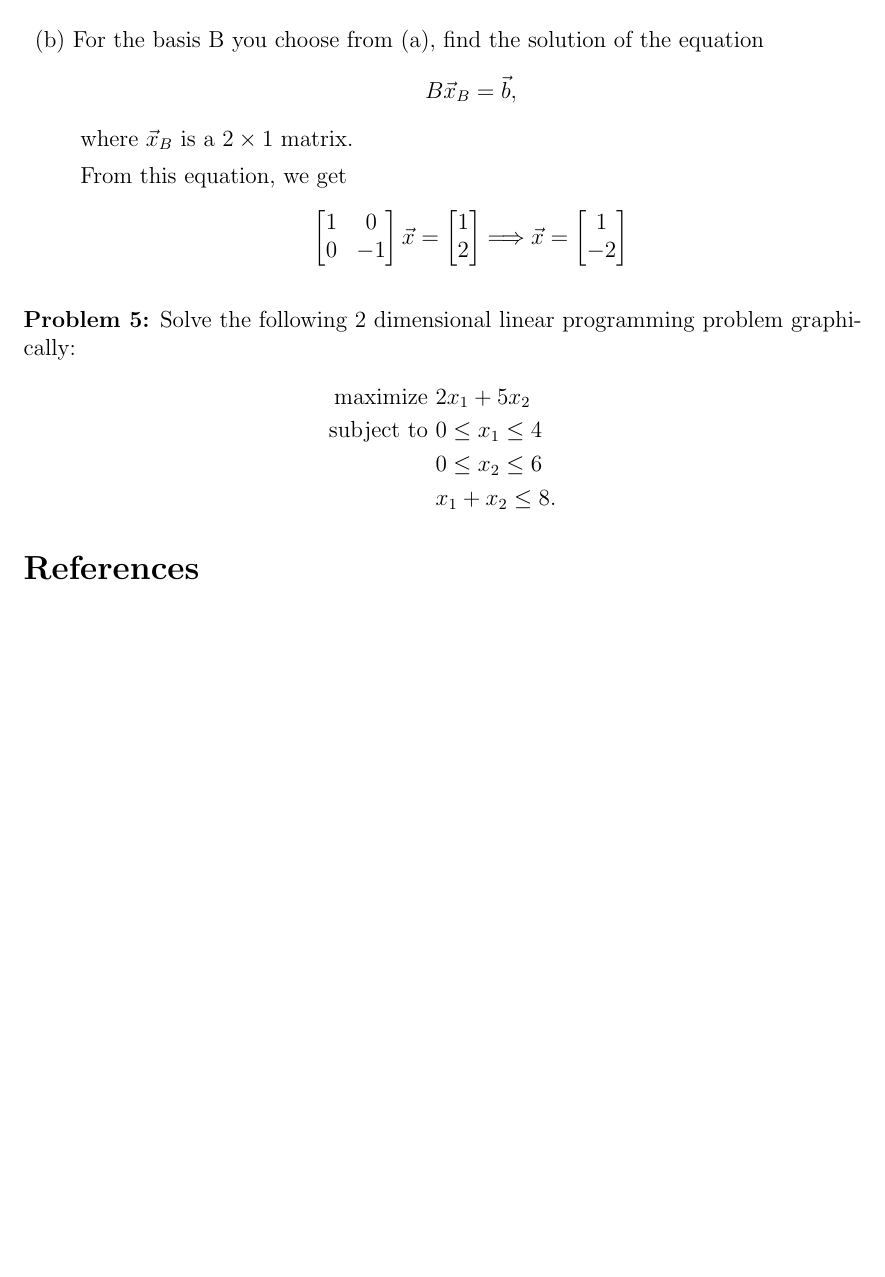
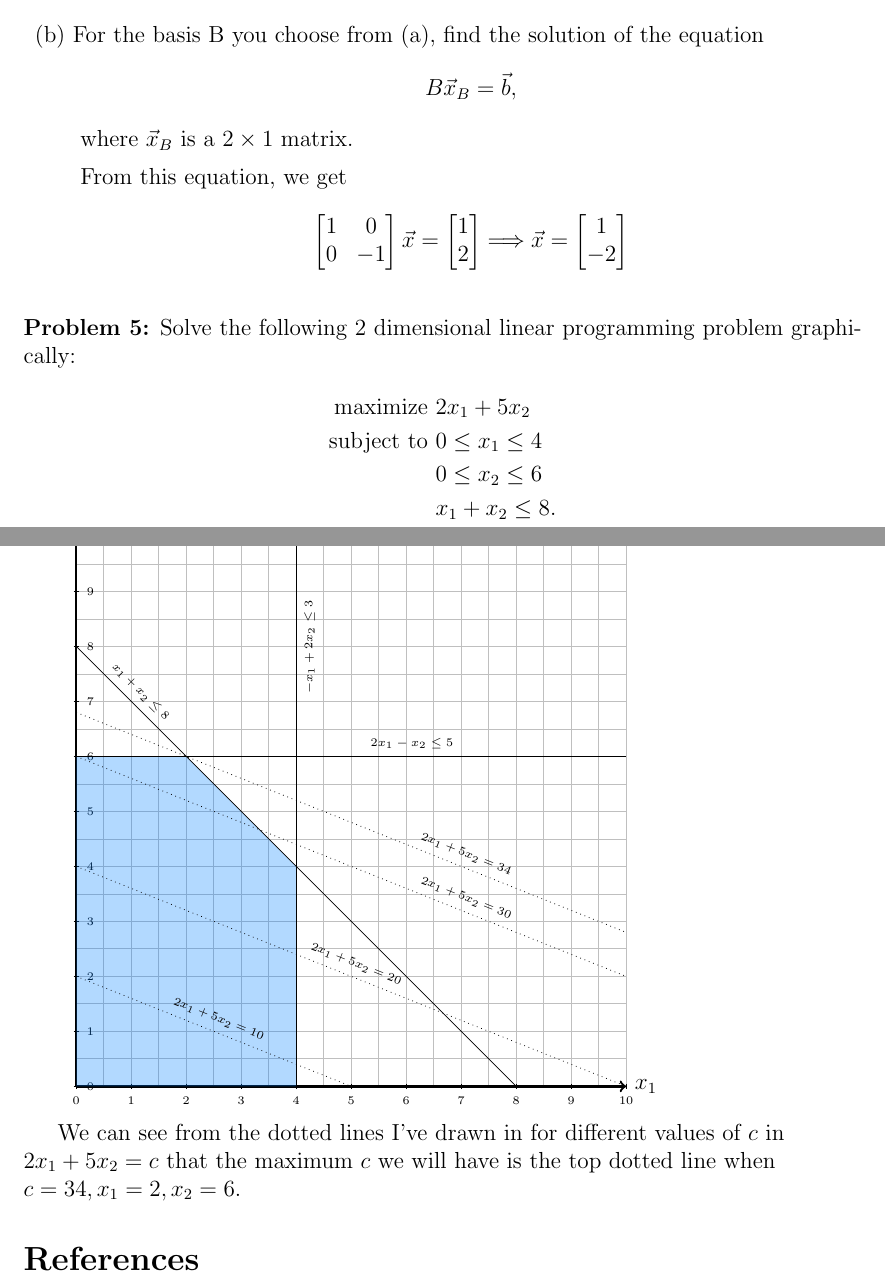
Before and after one commit to scohe001/MATH120, a LaTeX problem sheet (hw3/HW3.tex): part of page 3 of 3 before the commit and two parts of pages 3 and 4 of 4 after it, the two joined at a grey line, cut so that both start at the same text, the shorter picture padded with empty space. Compiled offline with pdfLaTeX.

Commit message:
Finished hw3 with graph

```diff
--- a/hw3/HW3.tex
+++ b/hw3/HW3.tex
@@ -2,6 +2,7 @@
 %%%
 \documentclass[12pt]{extarticle}
 \usepackage{fullpage,latexsym,picinpar,amsmath,amsfonts, amsthm, pgfplots}
+\usetikzlibrary{patterns}
 \input{macros.tex}
 
 %\pagestyle{empty}
@@ -55,6 +56,15 @@
 
 %
 \newcommand{\actson}{{\curvearrowright}}
+\newcommand{\pgfplotsdrawaxis}{\pgfplots@draw@axis}
+\makeatother
+\pgfplotsset{only axis on top/.style={axis on top=false, after end axis/.code={
+             \pgfplotsset{axis line style=opaque, ticklabel style=opaque, tick style=opaque,
+                          grid=none}\pgfplotsdrawaxis}}}
+
+\newcommand{\drawge}{-- (rel axis cs:1,0) -- (rel axis cs:1,1) -- (rel axis cs:0,1) \closedcycle}
+\newcommand{\drawle}{-- (rel axis cs:1,1) -- (rel axis cs:1,0) -- (rel axis cs:0,0) \closedcycle}
+
 
 
 
@@ -198,6 +208,32 @@ Solve the following 2 dimensional linear programming problem graphically:
 &x_1+x_2\leq 8.
 \end{align*}
 
+
+  \begin{tikzpicture}
+
+    \draw[gray!50, thin, step=0.5] (0,0) grid (10,10);
+    \draw[very thick,->] (0,0) -- (10,0) node[right] {$x_1$};
+    \draw[very thick,->] (0,0) -- (0,10) node[above] {$x_2$};
+
+    \foreach \x in {0,...,10} \draw (\x,0.05) -- (\x,-0.05) node[below] {\tiny\x};
+    \foreach \y in {0,...,10} \draw (-0.05,\y) -- (0.05,\y) node[right] {\tiny\y};
+
+    \fill[blue!50!cyan,opacity=0.3] (0,0) -- (0,6) -- (2,6) -- (4, 4) -- (4, 0) -- cycle;
+
+    \draw (0, 8) -- node[above,sloped] {\tiny$x_1+x_2\leq8$} (2, 6) -- (8,0);
+    \draw (0, 6) -- (4, 6) -- node[above left,sloped] {\tiny$2x_1-x_2\leq5$} (10, 6);
+    \draw (4, 0) -- (4, 4) -- node[below right,sloped] {\tiny$-x_1+2x_2\leq3$} (4,10);
+    \draw[dotted] (0, 2) -- node[above, sloped] {\tiny$2x_1 + 5x_2 = 10$} (5, 0);
+    \draw[dotted] (0, 4) -- node[above, sloped] {\tiny$2x_1 + 5x_2 = 20$} (10, 0);
+    \draw[dotted] (0, 6) -- (4, 4.4) -- node[above, sloped] {\tiny$2x_1 + 5x_2 = 30$} (10, 2);
+    \draw[dotted] (0, 6.8) -- (4, 5.2) -- node[above, sloped] {\tiny$2x_1 + 5x_2 = 34$} (10, 2.8);
+
+
+\end{tikzpicture}
+
+We can see from the dotted lines I've drawn in for different values of $c$ in\\ $2x_1 + 5x_2 = c$
+that the maximum $c$ we will have is the top dotted line when\\ $c = 34, x_1 = 2, x_2 = 6$.
+
 \end{problem}
 
 
```
Also changed, not shown: hw3/HW3.pdf.
